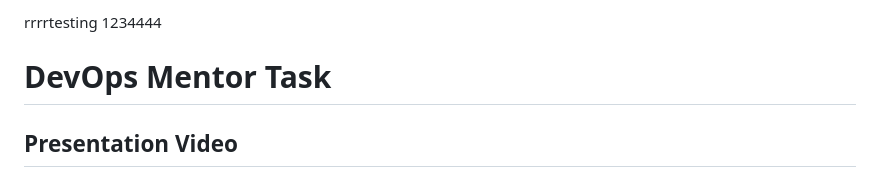
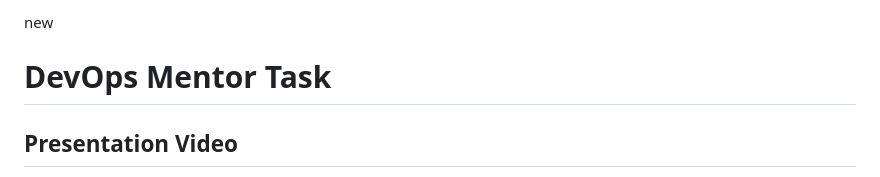
Before and after one commit to tanjaouicloud/jenkins-new, a Markdown page: README.md, the part around the change. Drawn GitHub-style.

```diff
--- a/README.md
+++ b/README.md
@@ -1,4 +1,4 @@
-rrrrtesting 1234444
+new
 # DevOps Mentor Task
 
 ## Presentation Video
```
